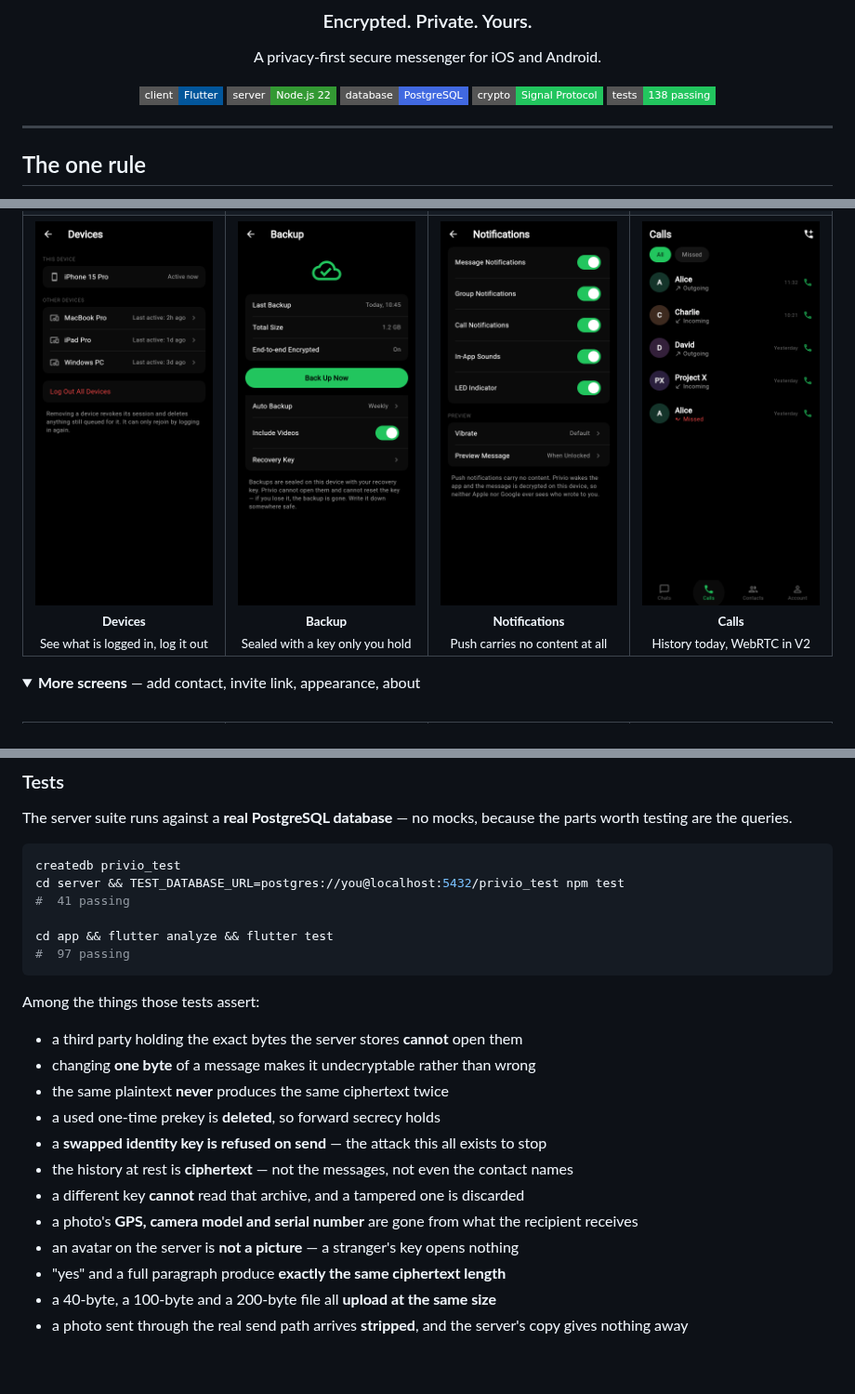
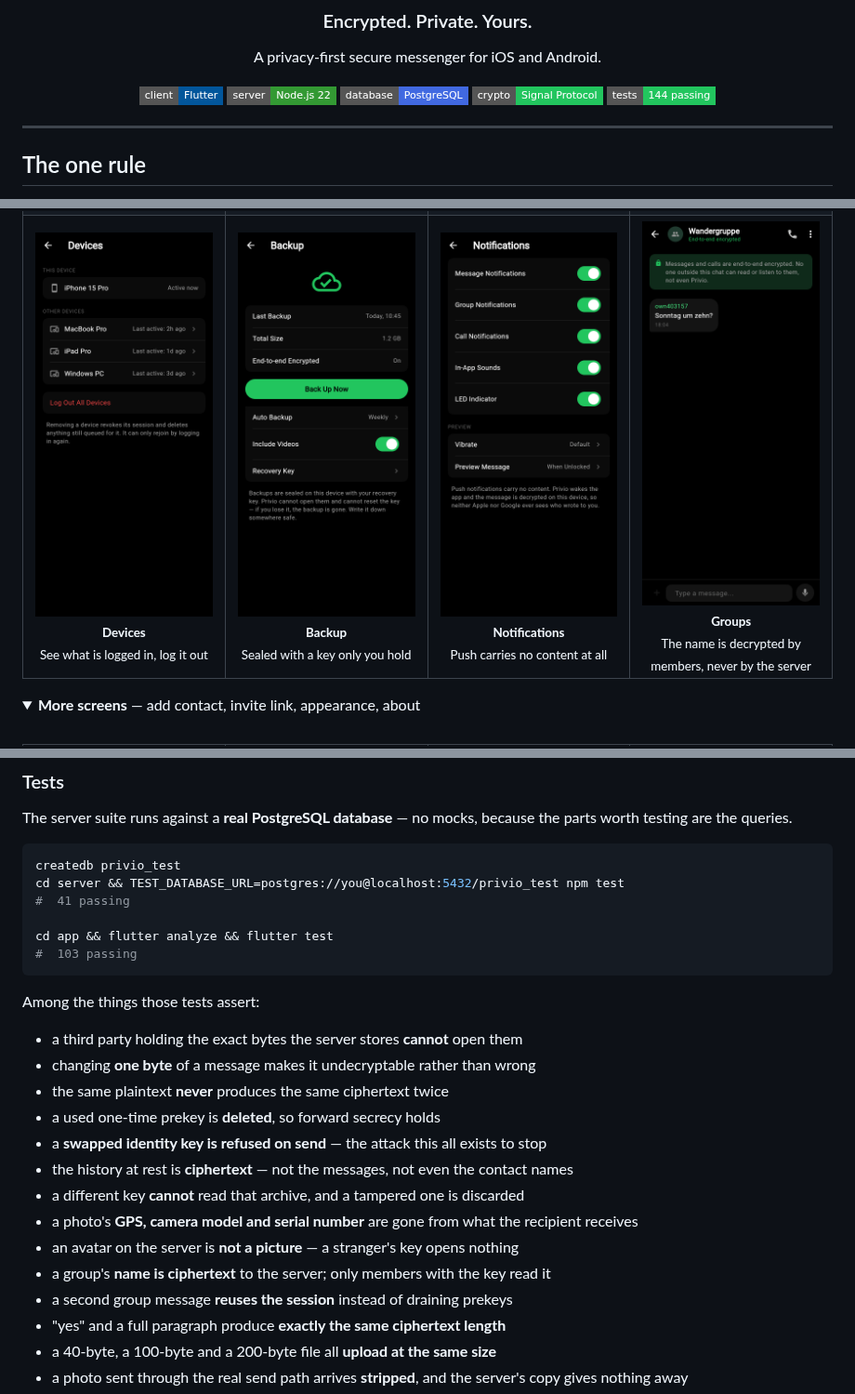
Before and after one commit to nfnc666/privio-messenger, a Markdown page: README.md, 3 parts joined by grey strips. Shown at 93% size. Rendered like a GitHub page; pictures changed too: docs/screenshots/group-03-member.png (added); folded sections open; badges without logos; blank space fills up the shorter version.

````diff
--- a/README.md
+++ b/README.md
@@ -10,7 +10,7 @@ A privacy-first secure messenger for iOS and Android.
 <img src="https://img.shields.io/badge/server-Node.js%2022-339933?style=flat-square&logo=nodedotjs&logoColor=white" alt="Node.js">
 <img src="https://img.shields.io/badge/database-PostgreSQL-4169E1?style=flat-square&logo=postgresql&logoColor=white" alt="PostgreSQL">
 <img src="https://img.shields.io/badge/crypto-Signal%20Protocol-22C55E?style=flat-square" alt="Signal Protocol">
-<img src="https://img.shields.io/badge/tests-138%20passing-22C55E?style=flat-square" alt="Tests">
+<img src="https://img.shields.io/badge/tests-144%20passing-22C55E?style=flat-square" alt="Tests">
 
 </div>
 
@@ -47,7 +47,7 @@ No phone number. No email. No address-book upload. You are a username.
 <td align="center"><img src="docs/screenshots/13-devices.png" width="200"><br><sub><b>Devices</b><br>See what is logged in, log it out</sub></td>
 <td align="center"><img src="docs/screenshots/15-backup.png" width="200"><br><sub><b>Backup</b><br>Sealed with a key only you hold</sub></td>
 <td align="center"><img src="docs/screenshots/12-notifications.png" width="200"><br><sub><b>Notifications</b><br>Push carries no content at all</sub></td>
-<td align="center"><img src="docs/screenshots/04-calls.png" width="200"><br><sub><b>Calls</b><br>History today, WebRTC in V2</sub></td>
+<td align="center"><img src="docs/screenshots/group-03-member.png" width="200"><br><sub><b>Groups</b><br>The name is decrypted by members, never by the server</sub></td>
 </tr>
 </table>
 
@@ -325,7 +325,7 @@ cd server && TEST_DATABASE_URL=postgres://you@localhost:5432/privio_test npm tes
 #  41 passing
 
 cd app && flutter analyze && flutter test
-#  97 passing
+#  103 passing
 ```
 
 Among the things those tests assert:
@@ -339,6 +339,8 @@ Among the things those tests assert:
 - a different key **cannot** read that archive, and a tampered one is discarded
 - a photo's **GPS, camera model and serial number** are gone from what the recipient receives
 - an avatar on the server is **not a picture** — a stranger's key opens nothing
+- a group's **name is ciphertext** to the server; only members with the key read it
+- a second group message **reuses the session** instead of draining prekeys
 - "yes" and a full paragraph produce **exactly the same ciphertext length**
 - a 40-byte, a 100-byte and a 200-byte file all **upload at the same size**
 - a photo sent through the real send path arrives **stripped**, and the server's copy gives nothing away
````
Also changed, not shown: other parts of README.md (+1 -1 lines), docs/security-model.md (+18 -0 lines), docs/screenshots/group-01-new.png (added), docs/screenshots/group-02-owner.png (added), 13 other files.
